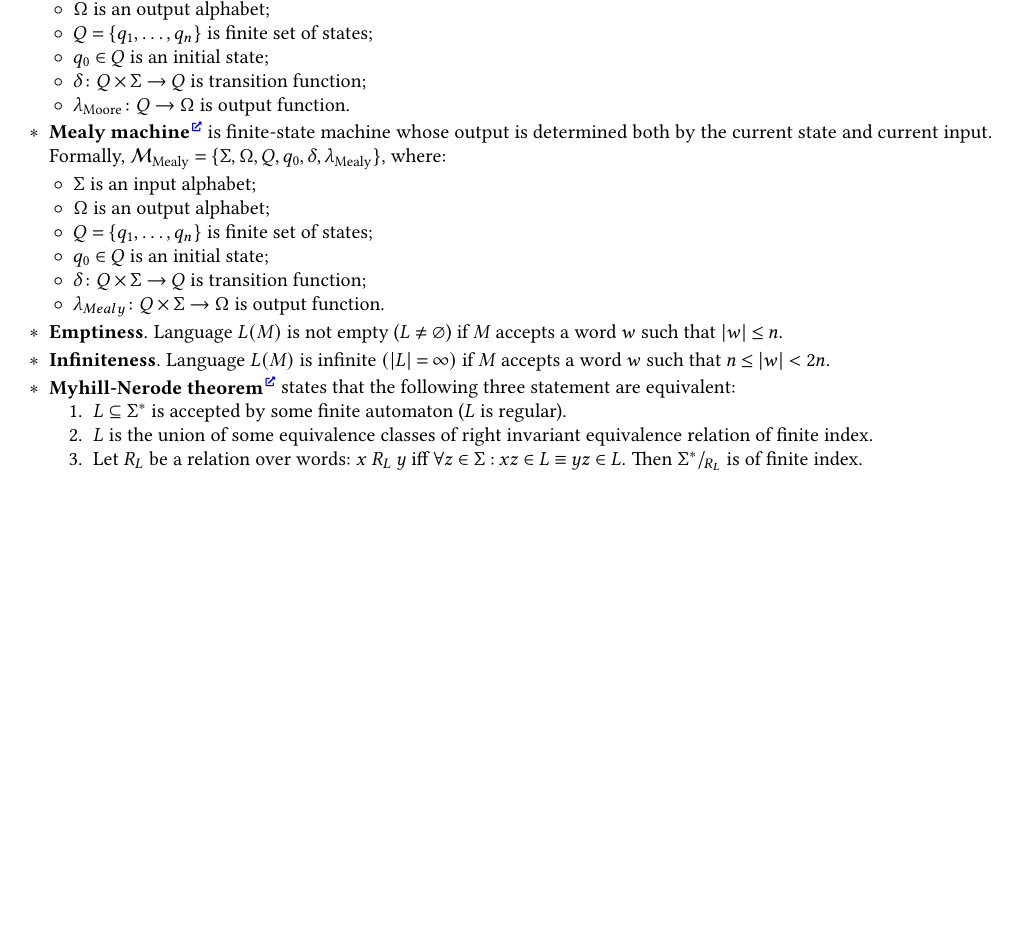
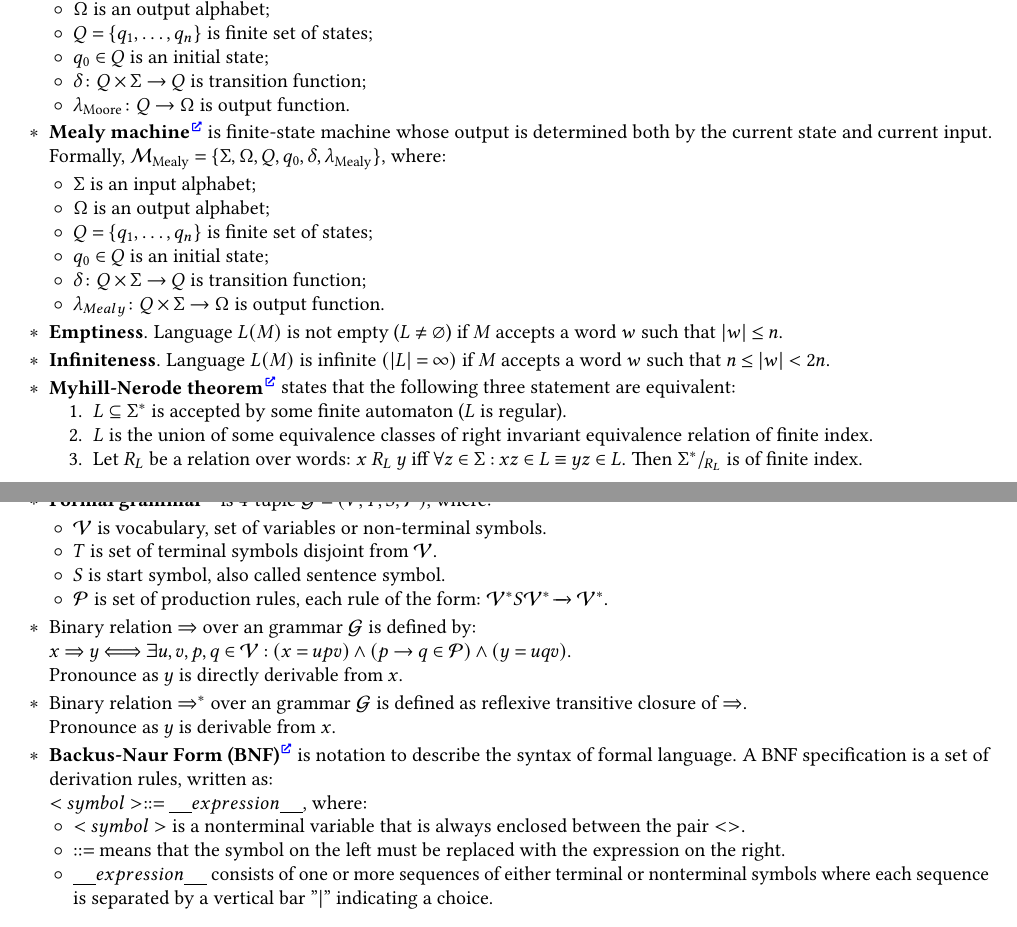
Before and after one commit to Lipen/discrete-math-course, a LaTeX document (cheat6.tex): part of page 2 of 2 before the commit and two parts of pages 2 and 3 of 3 after it, the two joined at a grey line, cut so that both start at the same text, the shorter picture padded with empty space. Compiled offline with pdfLaTeX.

Commit message:
cheat6: added formal grammar and BNF

```diff
--- a/cheat6.tex
+++ b/cheat6.tex
@@ -239,6 +239,36 @@
         Then $\quotient[R_L]{\Sigma^*}$ is of finite index.
     \end{enumerate}
 
+    \newpage
+    \item \textbf{Formal grammar}\Href{https://en.wikipedia.org/wiki/Formal_grammar} is 4-tuple $\mathcal{G} = (V, T, S, \mathcal{P})$, where:
+
+    \begin{terms}
+        \item $\mathcal{V}$ is vocabulary, set of variables or non-terminal symbols.
+
+        \item $T$ is set of terminal symbols disjoint from $\mathcal{V}$.
+
+        \item $S$ is start symbol, also called sentence symbol.
+
+        \item $\mathcal{P}$ is set of production rules, each rule of the form:
+        $\mathcal{V}^*S\mathcal{V}^* \xrightarrow{} \mathcal{V}^*$.
+    \end{terms}
+
+    \item Binary relation $\mathbf{\Rightarrow}$ over an grammar $\mathcal{G}$ is defined by:\\
+    $x \Rightarrow y \Longleftrightarrow \exists u,v,p,q \in \mathcal{V}: (x = upv) \land (p \rightarrow{} q \in \mathcal{P}) \land (y = uqv)$.\\
+    Pronounce as $y$ is directly derivable from $x$.
+    \item Binary relation $\mathbf{\Rightarrow^*}$ over an grammar $\mathcal{G}$ is defined as reflexive transitive closure of $\Rightarrow$.\\
+    Pronounce as $y$ is derivable from $x$.
+
+    \item \textbf{Backus-Naur Form (BNF)}\Href{https://en.wikipedia.org/wiki/Backus–Naur_form} is notation to describe the syntax of formal language. A BNF specification is a set of derivation rules, written as:\\
+    $<symbol> ::= \underline{\hspace{4mm}}{}expression\underline{\hspace{4mm}}$, where:
+    \begin{terms}
+        \item $<symbol>$ is a nonterminal variable that is always enclosed between the pair $<>$.
+
+        \item $::=$ means that the symbol on the left must be replaced with the expression on the right.
+
+        \item $\underline{\hspace{4mm}}{}expression\underline{\hspace{4mm}}$  consists of one or more sequences of either terminal or nonterminal symbols where each sequence is separated by a vertical bar $"|"$ indicating a choice.
+    \end{terms}
+    %TODO? EBNF.
 \end{terms}
 
 \end{document}
```
